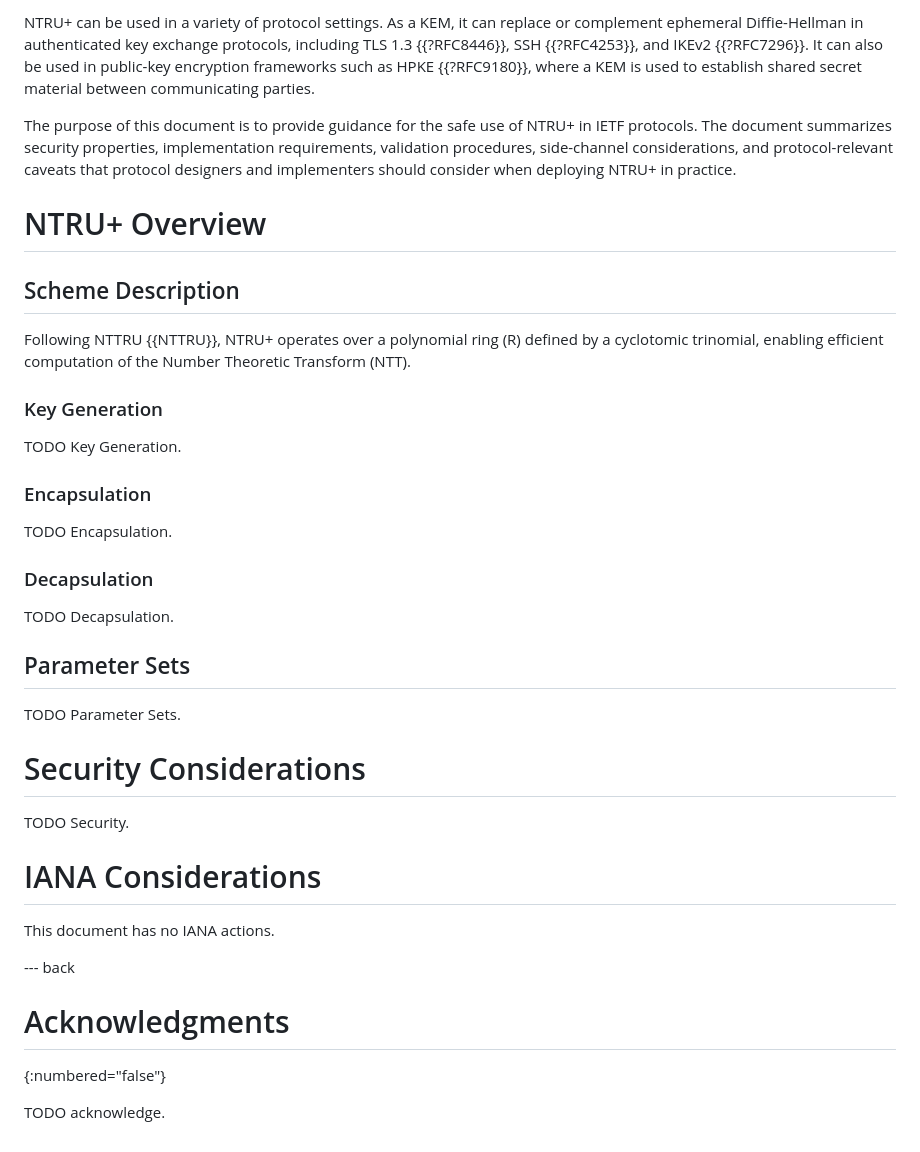
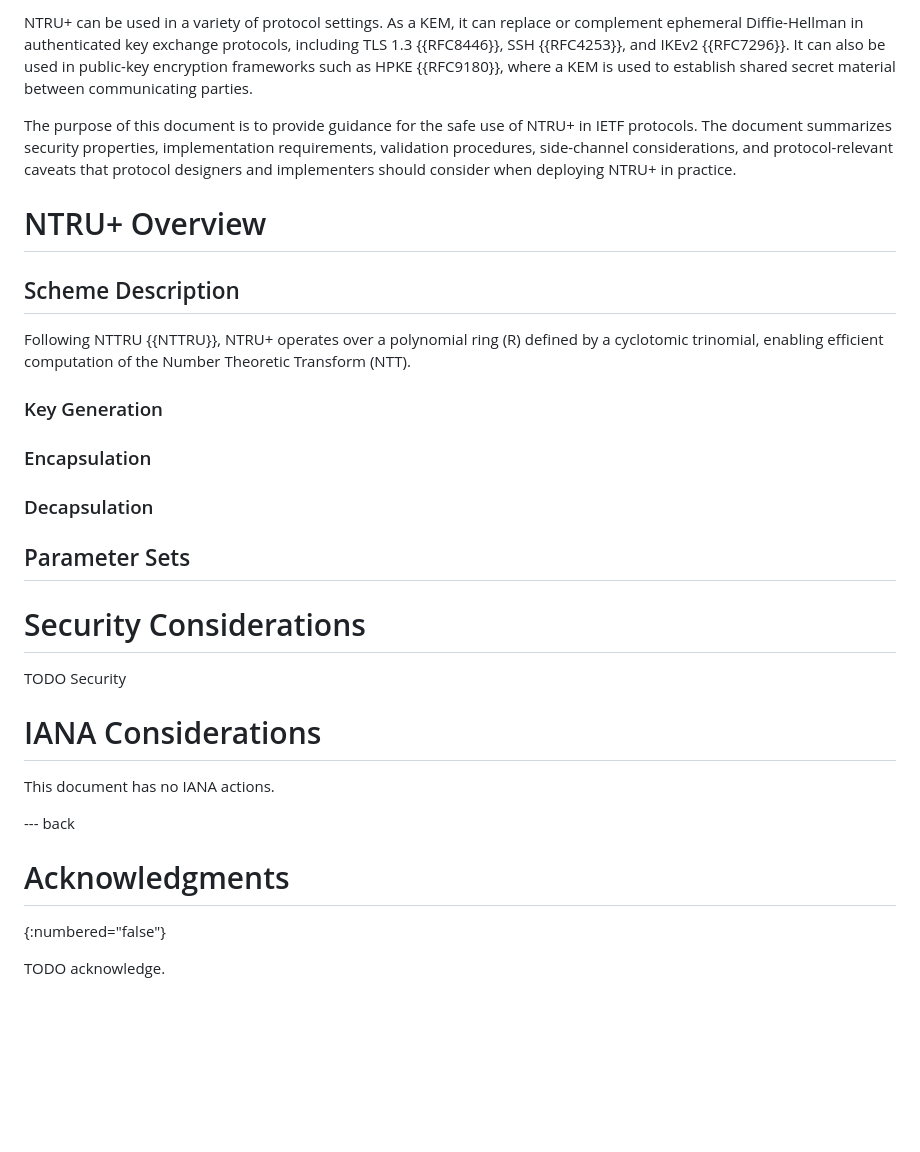
Before and after one commit to jhpark-prof/ntruplus-security-considerations, a Markdown page: draft-todo-yourname-protocol.md, the part around one of its changes. Drawn GitHub-style; blank space fills up the shorter version.

Commit message:
Revert "Update draft-todo-yourname-protocol.md"
This reverts commit 17dba4eedd6c6f7dbdf2dc47fe36ada609750962.

```diff
--- a/draft-todo-yourname-protocol.md
+++ b/draft-todo-yourname-protocol.md
@@ -85,7 +70,8 @@ This document provides security considerations for NTRU+, a lattice-based KEM de
 
-NTRU+ can be used in a variety of protocol settings. As a KEM, it can replace or complement ephemeral Diffie-Hellman in authenticated key exchange protocols, including TLS 1.3 {{?RFC8446}}, SSH {{?RFC4253}}, and IKEv2 {{?RFC7296}}. It can also be used in public-key encryption frameworks such as HPKE {{?RFC9180}}, where a KEM is used to establish shared secret material between communicating parties.
+NTRU+ can be used in a variety of protocol settings. As a KEM, it can replace or complement ephemeral Diffie-Hellman in authenticated key exchange protocols, including TLS 1.3 {{RFC8446}}, SSH {{RFC4253}}, and IKEv2 {{RFC7296}}. It can also be used in public-key encryption frameworks such as HPKE {{RFC9180}}, where a KEM is used to establish shared secret material between communicating parties.
 
 The purpose of this document is to provide guidance for the safe use of NTRU+ in IETF protocols. The document summarizes security properties, implementation requirements, validation procedures, side-channel considerations, and protocol-relevant caveats that protocol designers and implementers should consider when deploying NTRU+ in practice.
+
 
 # NTRU+ Overview
 
@@ -95,32 +81,30 @@ Following NTTRU {{NTTRU}}, NTRU+ operates over a polynomial ring (R) defined by
 
 ### Key Generation
 
-TODO Key Generation.
 
 ### Encapsulation
 
-TODO Encapsulation.
 
 ### Decapsulation
 
-TODO Decapsulation.
+
 
 ## Parameter Sets
 
-TODO Parameter Sets.
 
 # Security Considerations
 
-TODO Security.
+TODO Security
+
 
 # IANA Considerations
 
 This document has no IANA actions.
 
+
 --- back
 
 # Acknowledgments
-
 {:numbered="false"}
 
 TODO acknowledge.
```
Also changed, not shown: other parts of draft-todo-yourname-protocol.md (+44 -59 lines).
